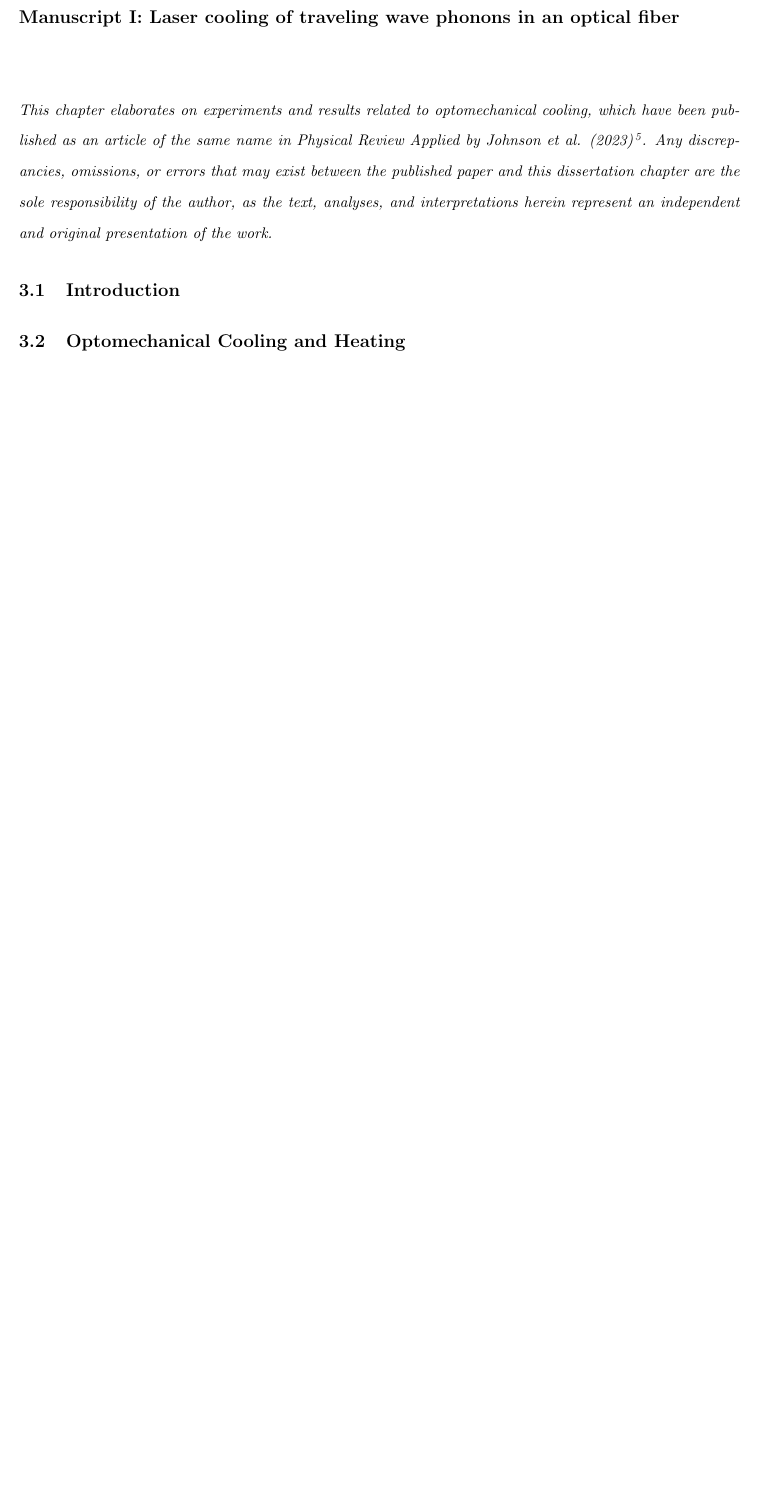
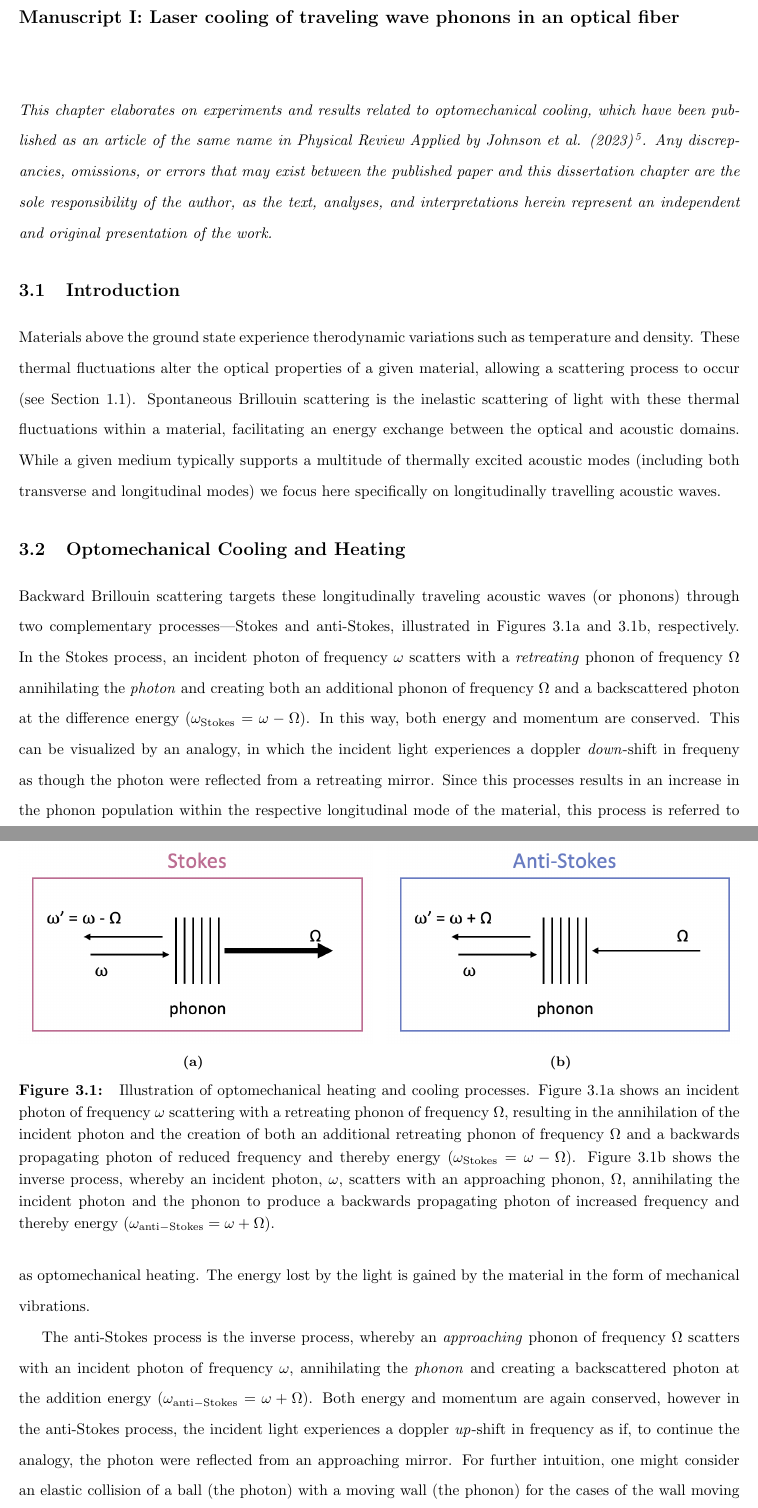
Before and after one commit to HamletTheHamster/Dissertation, a LaTeX thesis (main.tex, which reads Cooling.tex): part of page 25 of 87 before the commit and two parts of pages 25 and 26 of 89 after it, the two joined at a grey line, cut so that both start at the same text, the shorter picture padded with empty space. Compiled offline with pdfLaTeX.

Commit message:
cooling chapter intro prep

```diff
--- a/Cooling.tex
+++ b/Cooling.tex
@@ -10,14 +10,49 @@
 \section{Introduction}
 \label{sec:Cooling:Introduction}
 
-
+Materials above the ground state experience therodynamic variations such as temperature and density. These thermal fluctuations alter the optical properties of a given material, allowing a scattering process to occur (see Section \ref{sec:Introduction:Light-Scattering}).  Spontaneous Brillouin scattering is the inelastic scattering of light with these thermal fluctuations within a material, facilitating an energy exchange between the optical and acoustic domains. While a given medium typically supports a multitude of thermally excited acoustic modes (including both transverse and longitudinal modes) we focus here specifically on longitudinally travelling acoustic waves.
 
 %--------------------------------------------------------------------%
 
 \section{Optomechanical Cooling and Heating}
 \label{sec:Cooling:Cooling-Heating}
 
+Backward Brillouin scattering targets these longitudinally traveling acoustic waves (or phonons) through two complementary processes---Stokes and anti-Stokes, illustrated in Figures \ref{fig:Cooling:StokesHeating} and \ref{fig:Cooling:anti-StokesCooling}, respectively. In the Stokes process, an incident photon of frequency \(\omega\) scatters with a \textit{retreating} phonon of frequency \(\Omega\) annihilating the \textit{photon} and creating both an additional phonon of frequency \(\Omega\) and a backscattered photon at the difference energy (\(\omega_{\mathrm{Stokes}} = \omega - \Omega\)). In this way, both energy and momentum are conserved. This can be visualized by an analogy, in which the incident light experiences a doppler \textit{down}-shift in frequeny as though the photon were reflected from a retreating mirror. Since this processes results in an increase in the phonon population within the respective longitudinal mode of the material, this process is referred to as optomechanical heating. The energy lost by the light is gained by the material in the form of mechanical vibrations.
 
+% \begin{figure}[t] % here (h), at the top (t), at the bottom (b), or on a separate page for floats (p), in that preference order
+% \centering
+% \includegraphics[width=\textwidth]{figs/3-Cooling/StokesHeatingProcess.png}
+% \caption{}
+% \label{fig:Cooling:StokesHeating}
+% \end{figure}
+%
+% \begin{figure}[h] % here (h), at the top (t), at the bottom (b), or on a separate page for floats (p), in that preference order
+% \centering
+% \includegraphics[width=\textwidth]{figs/3-Cooling/anti-StokesCoolingProcess.png}
+% \caption{}
+% \label{fig:Cooling:StokesCooling}
+% \end{figure}
+
+\begin{figure}[t]
+    \centering
+    \begin{subfigure}[b]{0.49\textwidth}
+        \centering
+        \includegraphics[width=\textwidth]{figs/3-Cooling/StokesHeatingProcess.png}
+        \caption{}
+        \label{fig:Cooling:StokesHeating}
+    \end{subfigure}
+    \hfill
+    \begin{subfigure}[b]{0.49\textwidth}
+        \centering
+        \includegraphics[width=\textwidth]{figs/3-Cooling/anti-StokesCoolingProcess.png}
+        \caption{}
+        \label{fig:Cooling:anti-StokesCooling}
+    \end{subfigure}
+    \caption{Illustration of optomechanical heating and cooling processes. Figure \ref{fig:Cooling:StokesHeating} shows an incident photon of frequency \(\omega\) scattering with a retreating phonon of frequency \(\Omega\), resulting in the annihilation of the incident photon and the creation of both an additional retreating phonon of frequency \(\Omega\) and a backwards propagating photon of reduced frequency and thereby energy (\(\omega_{\mathrm{Stokes}} = \omega - \Omega\)). Figure \ref{fig:Cooling:anti-StokesCooling} shows the inverse process, whereby an incident photon, \(\omega\), scatters with an approaching phonon, \(\Omega\), annihilating the incident photon and the phonon to produce a backwards propagating photon of increased frequency and thereby energy (\(\omega_{\mathrm{anti-Stokes}} = \omega + \Omega\)).}
+    \label{fig:Cooling:StokesProcesses}
+\end{figure}
+
+The anti-Stokes process is the inverse process, whereby an \textit{approaching} phonon of frequency \(\Omega\) scatters with an incident photon of frequency \(\omega\), annihilating the \textit{phonon} and creating a backscattered photon at the addition energy (\(\omega_{\mathrm{anti-Stokes}} = \omega + \Omega\)). Both energy and momentum are again conserved, however in the anti-Stokes process, the incident light experiences a doppler \textit{up}-shift in frequency as if, to continue the analogy, the photon were reflected from an approaching mirror. For further intuition, one might consider an elastic collision of a ball (the photon) with a moving wall (the phonon) for the cases of the wall moving towards (anti-Stokes process) and away (Stokes process) from the ball as they collide. This simple analogy helps illustrate how momentum and energy are exchanged in optomechanical heating (Stokes) and cooling (anti-Stokes) processes.
 
 %--------------------------------------------------------------------%
 
```
Also changed, not shown: CABS.tex (+1 -1 lines), Introduction.tex (+6 -2 lines), figs/3-Cooling/StokesHeatingProcess.png (added), figs/3-Cooling/anti-StokesCoolingProcess.png (added), main.bbl, Cooling.tex (4 more changed lines), 21 other files.
